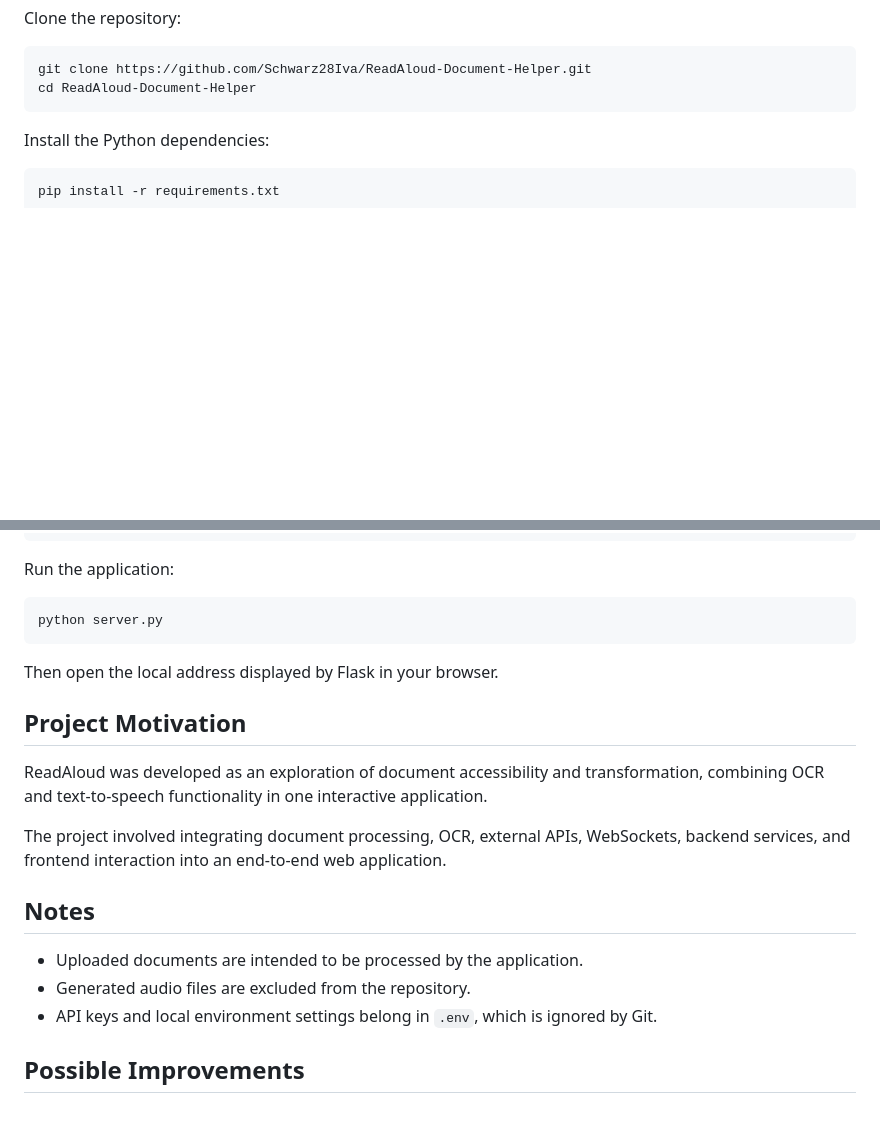
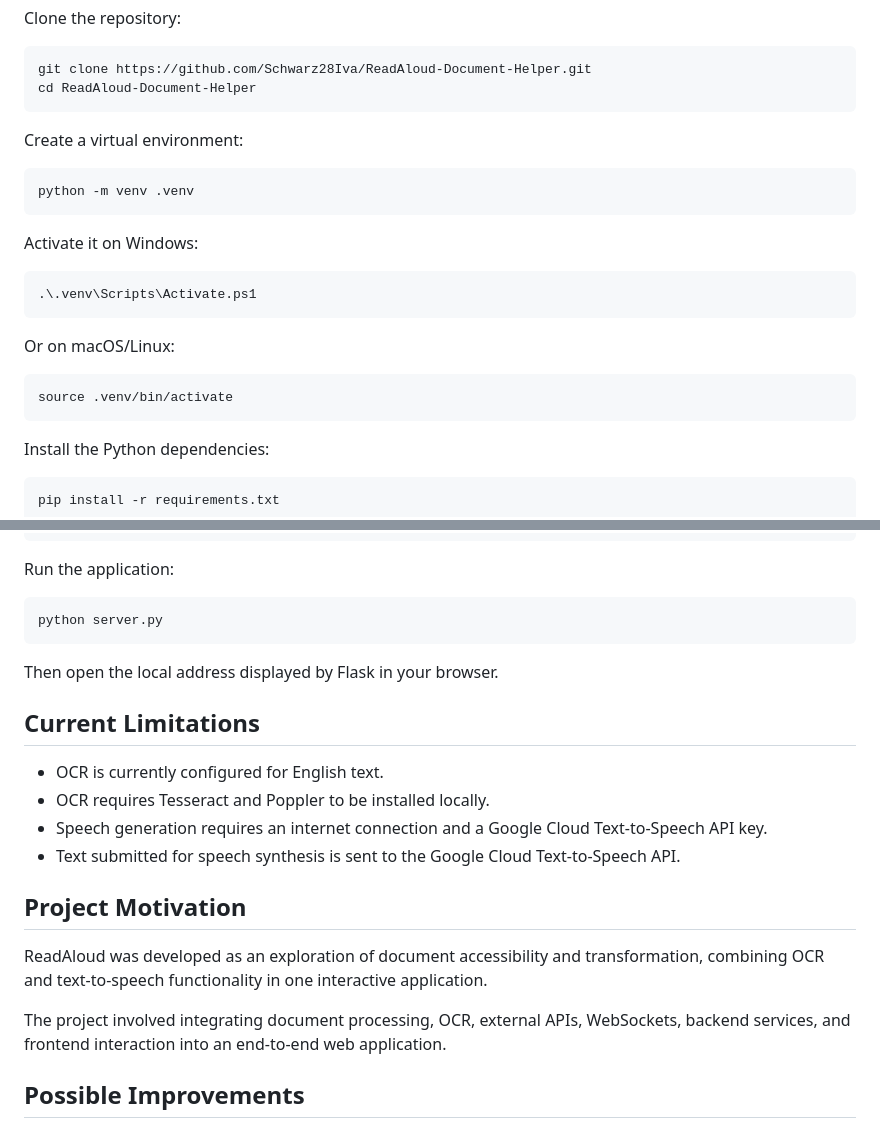
Before and after one commit to Schwarz28Iva/ReadAloud-Document-Helper, a Markdown page: README.md, 2 parts joined by grey strips. Drawn GitHub-style; blank space fills up the shorter version.

Commit message:
Finalize ReadAloud portfolio README

````diff
--- a/README.md
+++ b/README.md
@@ -92,6 +112,24 @@ Clone the repository:
 ```bash
 git clone https://github.com/Schwarz28Iva/ReadAloud-Document-Helper.git
 cd ReadAloud-Document-Helper
+```
+
+Create a virtual environment:
+
+```bash
+python -m venv .venv
+```
+
+Activate it on Windows:
+
+```powershell
+.\.venv\Scripts\Activate.ps1
+```
+
+Or on macOS/Linux:
+
+```bash
+source .venv/bin/activate
 ```
 
 Install the Python dependencies:
@@ -120,17 +158,18 @@ python server.py
 
 Then open the local address displayed by Flask in your browser.
 
+## Current Limitations
+
+- OCR is currently configured for English text.
+- OCR requires Tesseract and Poppler to be installed locally.
+- Speech generation requires an internet connection and a Google Cloud Text-to-Speech API key.
+- Text submitted for speech synthesis is sent to the Google Cloud Text-to-Speech API.
+
 ## Project Motivation
 
 ReadAloud was developed as an exploration of document accessibility and transformation, combining OCR and text-to-speech functionality in one interactive application.
 
 The project involved integrating document processing, OCR, external APIs, WebSockets, backend services, and frontend interaction into an end-to-end web application.
-
-## Notes
-
-- Uploaded documents are intended to be processed by the application.
-- Generated audio files are excluded from the repository.
-- API keys and local environment settings belong in `.env`, which is ignored by Git.
 
 ## Possible Improvements
 
````
Also changed, not shown: other parts of README.md (+20 -0 lines).
